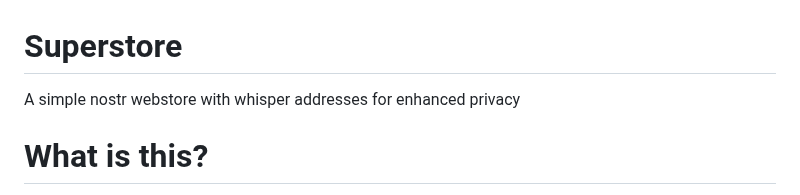
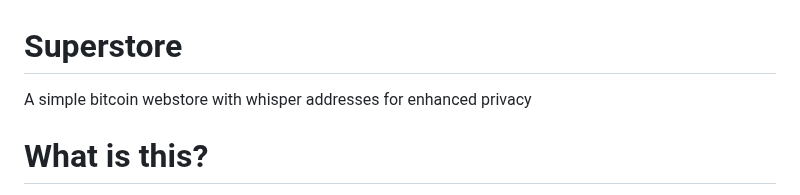
Before and after one commit to supertestnet/superstore, a Markdown page: README.md, the part around the change. Rendered like a GitHub page.

```diff
--- a/README.md
+++ b/README.md
@@ -1,5 +1,5 @@
 # Superstore
-A simple nostr webstore with whisper addresses for enhanced privacy
+A simple bitcoin webstore with whisper addresses for enhanced privacy
 
 # What is this?
 
```
